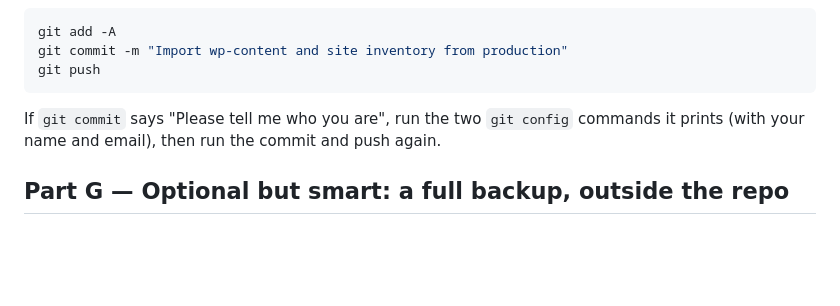
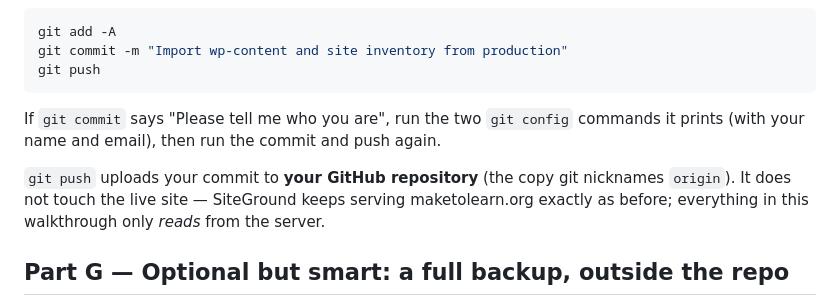
Before and after one commit to watts-j/maketolearnwebsite, a Markdown page: docs/WINDOWS-WALKTHROUGH.md, the part around the change. Drawn GitHub-style; blank space fills up the shorter version.

Commit message:
Clarify in Part F that push targets GitHub, not the live site
Co-Authored-By: Claude Fable 5 <noreply@anthropic.com>
Claude-Session: https://claude.ai/code/session_016eEZM2zmMEiZVjqxBn2QnJ

```diff
--- a/docs/WINDOWS-WALKTHROUGH.md
+++ b/docs/WINDOWS-WALKTHROUGH.md
@@ -196,6 +196,10 @@ git push
 If `git commit` says "Please tell me who you are", run the two `git config` commands it prints
 (with your name and email), then run the commit and push again.
 
+`git push` uploads your commit to **your GitHub repository** (the copy git nicknames `origin`).
+It does not touch the live site — SiteGround keeps serving maketolearn.org exactly as before;
+everything in this walkthrough only *reads* from the server.
+
 ## Part G — Optional but smart: a full backup, outside the repo
 
 The repo holds code only. Grab a database backup too, and keep it somewhere private on your PC —
```
